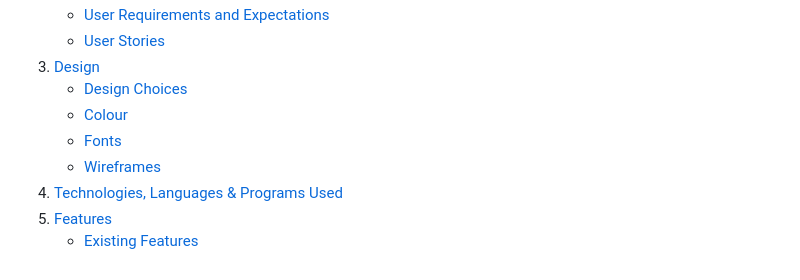
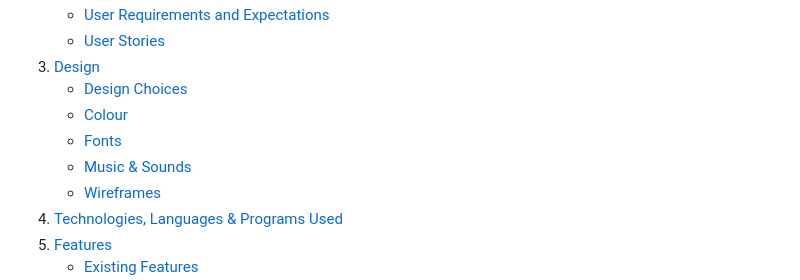
Before and after one commit to amylour/star_wars_hackathon, a Markdown page: README.md, the part around the change printed below. Drawn GitHub-style.

```diff
--- a/README.md
+++ b/README.md
@@ -16,6 +16,7 @@
    + [Design Choices](#design-choices "Design Choices")
    + [Colour](#colour "Colour")
    + [Fonts](#fonts "Fonts")
+   + [Music & Sounds](#music--sounds "Music & Sounds")
    + [Wireframes](#wireframes "Wireframes")
 4. [Technologies, Languages & Programs Used](#technologies-languages--programs-used)
 5. [Features](#features "Features")
```
Also changed, not shown: other parts of README.md (+3 -1 lines).
